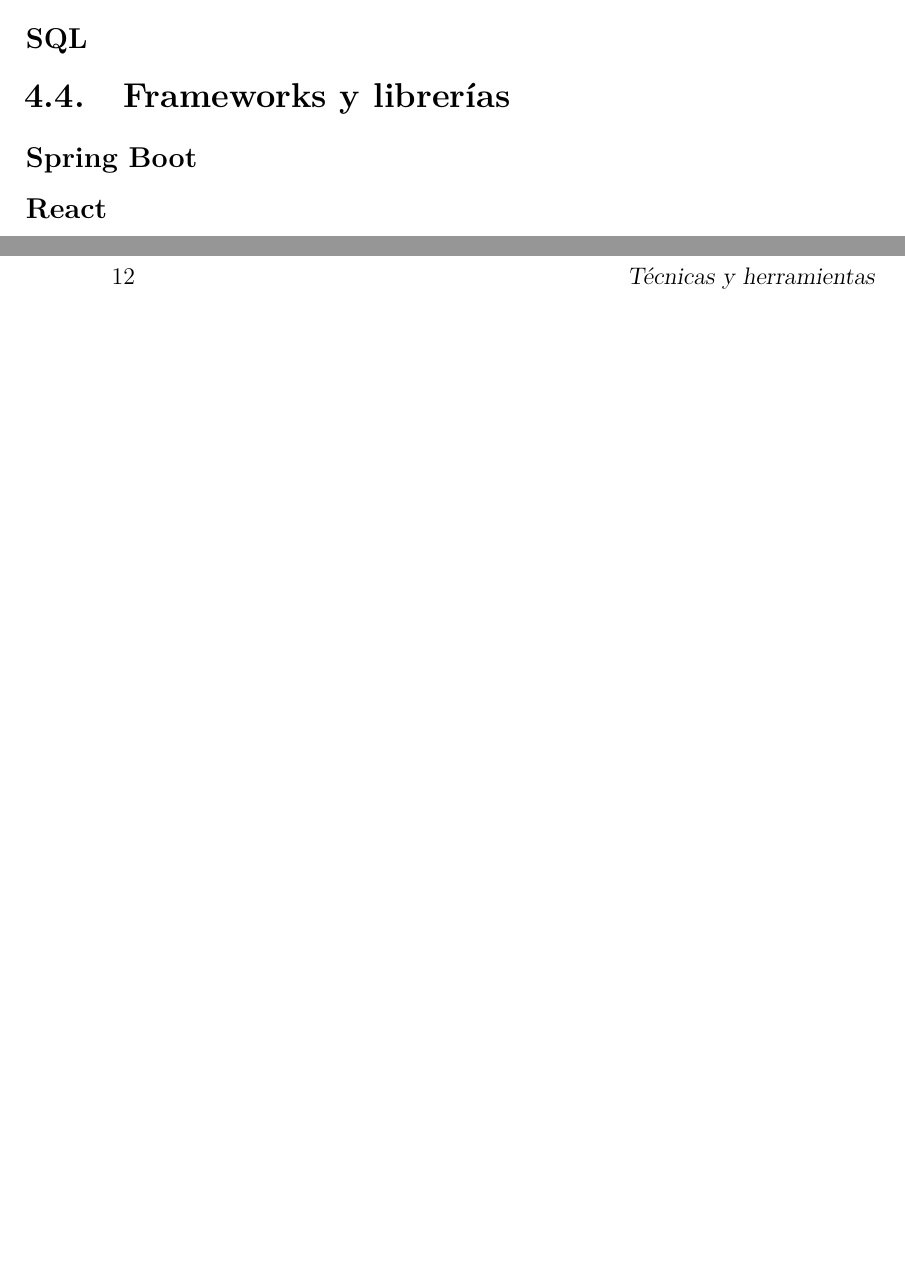
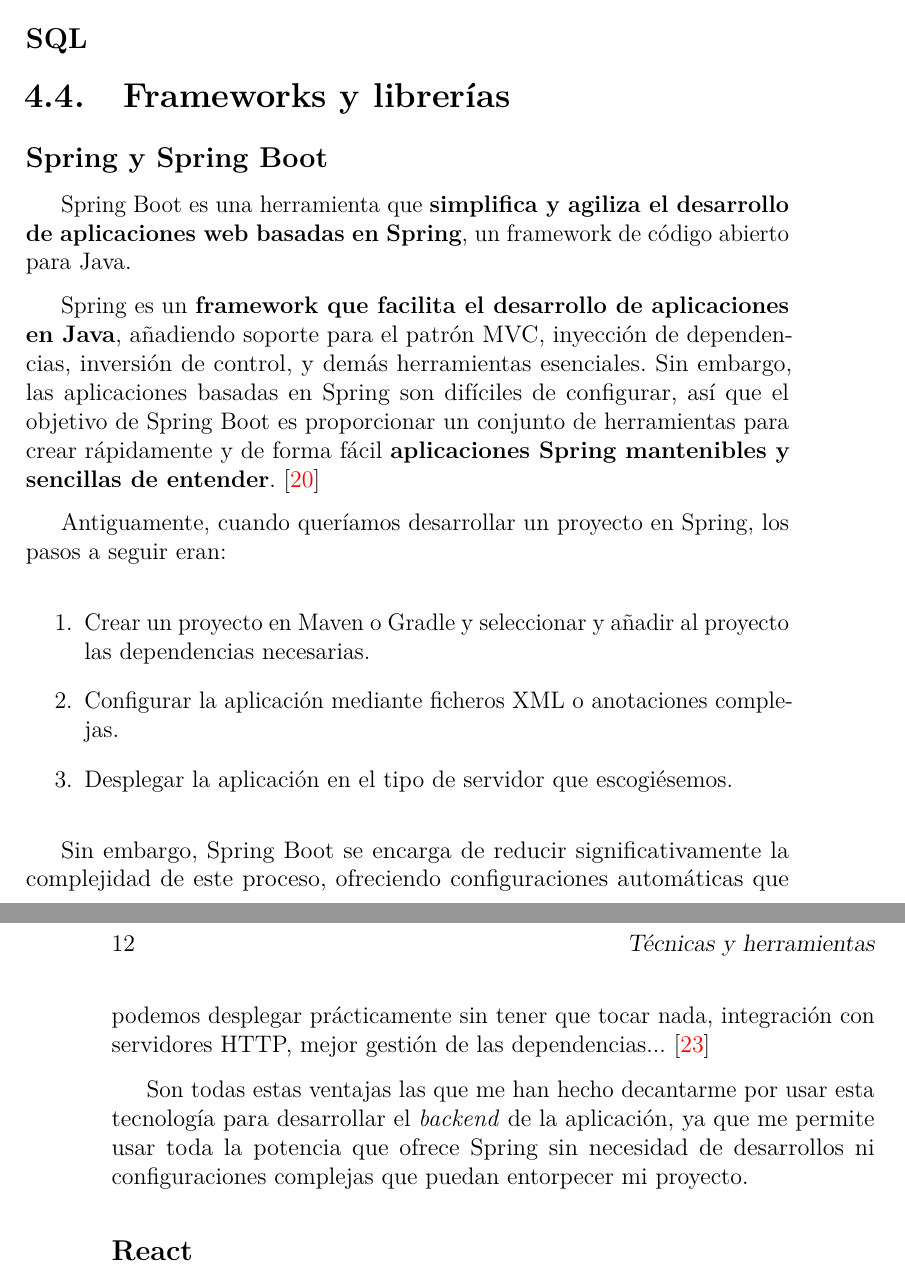
Before and after one commit to alvaromanjon/NutriMenu, a LaTeX book (docs/memoria.tex, which reads docs/tex/4_Tecnicas_y_herramientas.tex): two parts of pages 23 and 24 of 38 before the commit and two parts of pages 23 and 24 of 39 after it, joined at a grey line, cut so that both start at the same text, the shorter picture padded with empty space. Compiled offline with pdfLaTeX.

Commit message:
docs: Add docs for Spring Boot (#32)

```diff
--- a/docs/tex/4_Tecnicas_y_herramientas.tex
+++ b/docs/tex/4_Tecnicas_y_herramientas.tex
@@ -111,9 +111,23 @@
 
 % TODO: Hacer esta parte %
 
-\subsection{Spring Boot}
+\subsection{Spring y Spring Boot}
 
-% TODO: Hacer esta parte %
+Spring Boot es una herramienta que \textbf{simplifica y agiliza el desarrollo de aplicaciones web basadas en Spring}, un framework de código abierto para Java.
+
+Spring es un \textbf{framework que facilita el desarrollo de aplicaciones en Java}, añadiendo soporte para el patrón MVC, inyección de dependencias, inversión de control, y demás herramientas esenciales. Sin embargo, las aplicaciones basadas en Spring son difíciles de configurar, así que el objetivo de Spring Boot es proporcionar un conjunto de herramientas para crear rápidamente y de forma fácil \textbf{aplicaciones Spring mantenibles y sencillas de entender}. \cite{spring:spring-boot}
+
+Antiguamente, cuando queríamos desarrollar un proyecto en Spring, los pasos a seguir eran:
+
+\begin{enumerate}
+  \item Crear un proyecto en Maven o Gradle y seleccionar y añadir al proyecto las dependencias necesarias.
+  \item Configurar la aplicación mediante ficheros XML o anotaciones complejas.
+  \item Desplegar la aplicación en el tipo de servidor que escogiésemos.
+\end{enumerate}
+
+Sin embargo, Spring Boot se encarga de reducir significativamente la complejidad de este proceso, ofreciendo configuraciones automáticas que podemos desplegar prácticamente sin tener que tocar nada, integración con servidores HTTP, mejor gestión de las dependencias... \cite{arquitectura-java:spring-boot}
+
+Son todas estas ventajas las que me han hecho decantarme por usar esta tecnología para desarrollar el \textit{backend} de la aplicación, ya que me permite usar toda la potencia que ofrece Spring sin necesidad de desarrollos ni configuraciones complejas que puedan entorpecer mi proyecto.
 
 \subsection{React}
 
```
Also changed, not shown: docs/bibliografia.bib (+17 -0 lines), docs/memoria.pdf.
